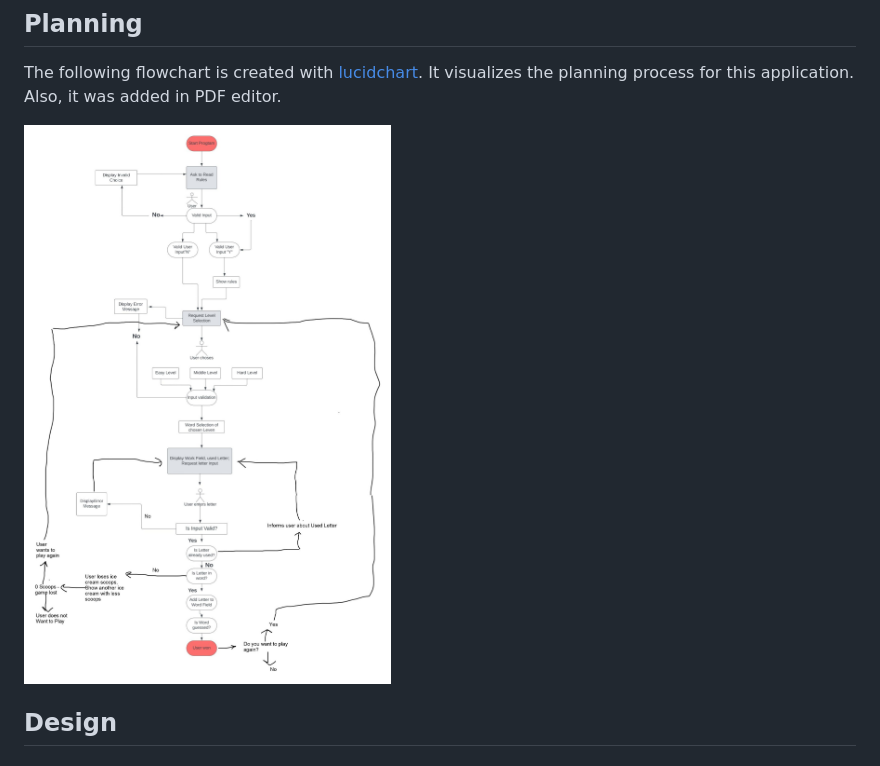
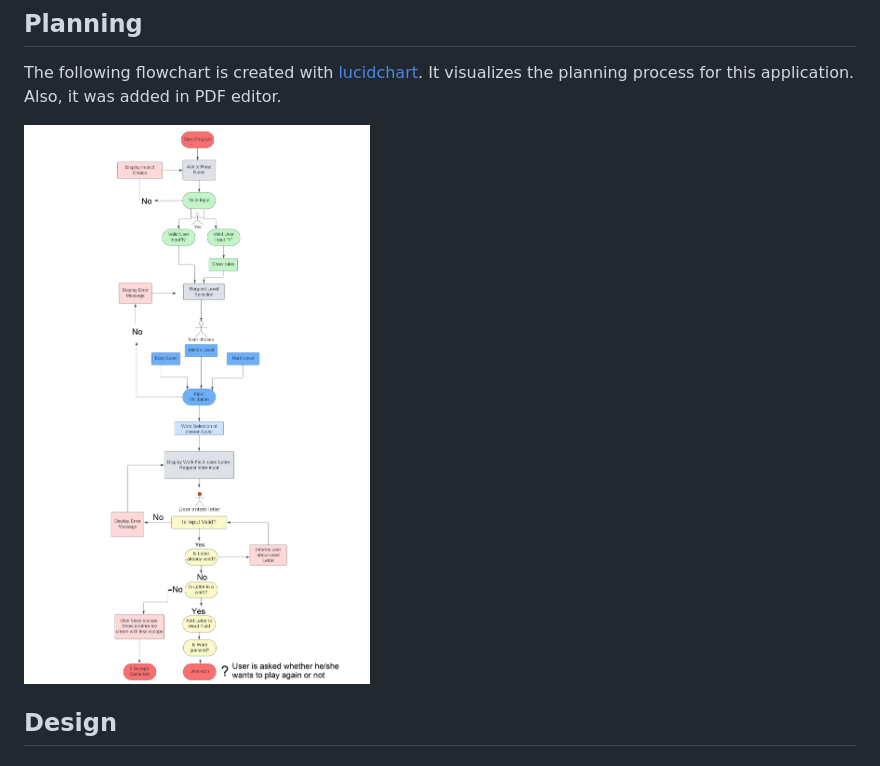
Before and after one commit to zhannamatuzak/six-scoops-ice-cream, a Markdown page: README.md, the part around the change. Rendered like a GitHub page; pictures changed too: assets/images/flowchart_ice_cream.jpeg (deleted), assets/images/six_scoops_flowchart.jpeg (added).

Commit message:
Fix bugs in flowchart

```diff
--- a/README.md
+++ b/README.md
@@ -10,7 +10,7 @@ Six Scoops is a terminal-based alternative to a hangman game for kids. This game
 
 The following flowchart is created with [lucidchart](www.lucidchart.com). It visualizes the planning process for this application. Also, it was added in PDF editor.
 
-![Flowchart](assets/images/flowchart_ice_cream.jpeg)
+![Flowchart](assets/images/six_scoops_flowchart.jpeg)
 
 ## Design
 
```
